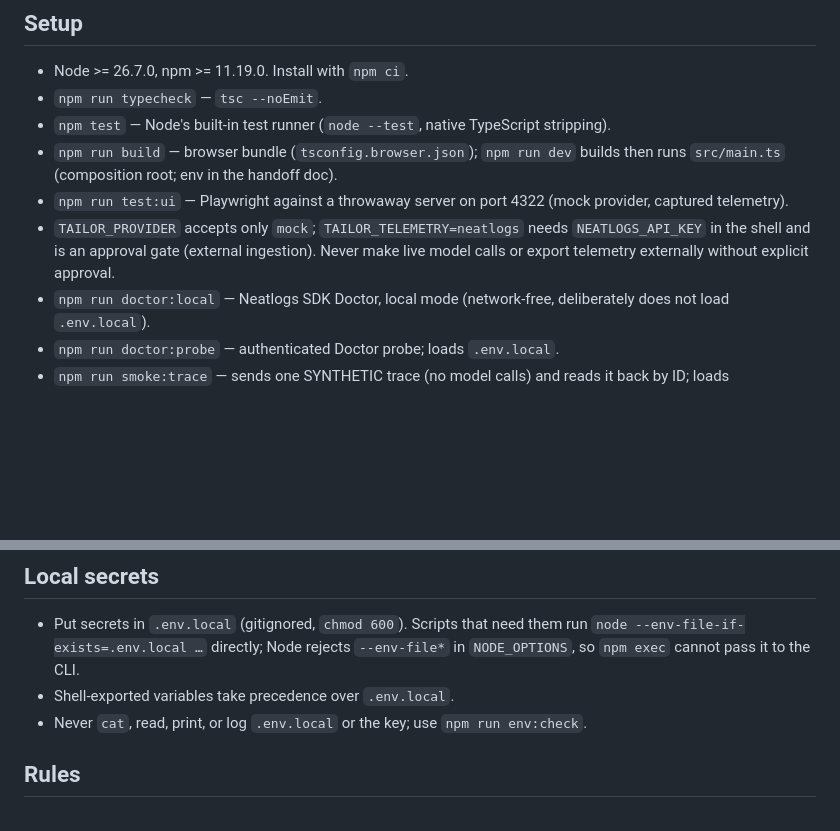
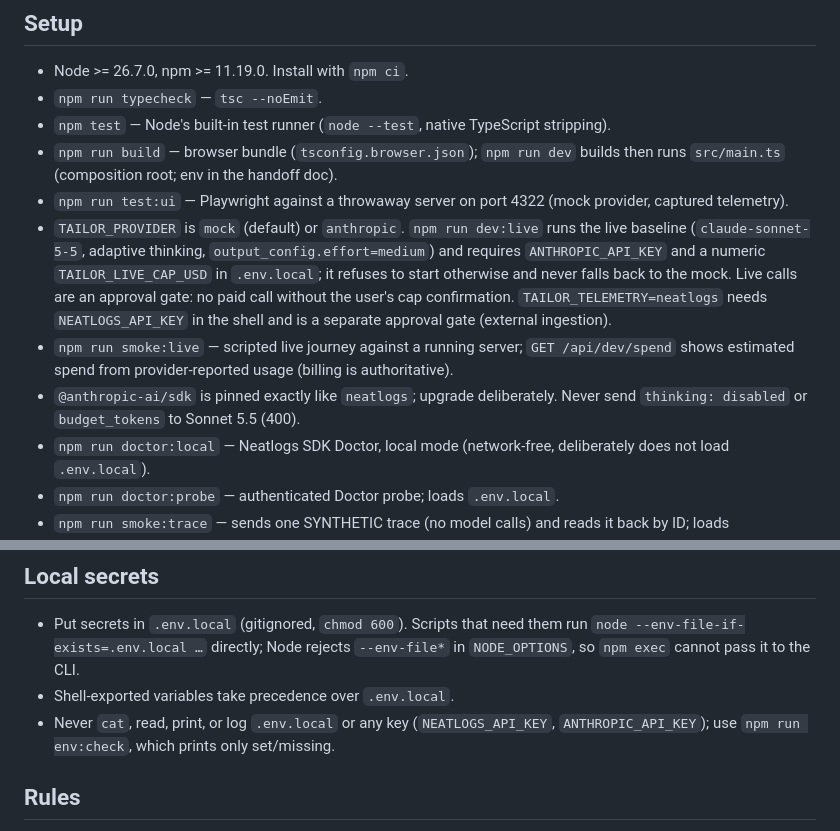
Before and after one commit to nitink133/tailor-neathack, a Markdown page: AGENTS.md, 2 parts joined by grey strips. GitHub-like rendering; blank space fills up the shorter version.

```diff
--- a/AGENTS.md
+++ b/AGENTS.md
@@ -9,7 +9,9 @@ Tailor is a neatHack (October 2026) candidate. The current slice is a mock-backe
 - `npm test` — Node's built-in test runner (`node --test`, native TypeScript stripping).
 - `npm run build` — browser bundle (`tsconfig.browser.json`); `npm run dev` builds then runs `src/main.ts` (composition root; env in the handoff doc).
 - `npm run test:ui` — Playwright against a throwaway server on port 4322 (mock provider, captured telemetry).
-- `TAILOR_PROVIDER` accepts only `mock`; `TAILOR_TELEMETRY=neatlogs` needs `NEATLOGS_API_KEY` in the shell and is an approval gate (external ingestion). Never make live model calls or export telemetry externally without explicit approval.
+- `TAILOR_PROVIDER` is `mock` (default) or `anthropic`. `npm run dev:live` runs the live baseline (`claude-sonnet-5-5`, adaptive thinking, `output_config.effort=medium`) and requires `ANTHROPIC_API_KEY` and a numeric `TAILOR_LIVE_CAP_USD` in `.env.local`; it refuses to start otherwise and never falls back to the mock. Live calls are an approval gate: no paid call without the user's cap confirmation. `TAILOR_TELEMETRY=neatlogs` needs `NEATLOGS_API_KEY` in the shell and is a separate approval gate (external ingestion).
+- `npm run smoke:live` — scripted live journey against a running server; `GET /api/dev/spend` shows estimated spend from provider-reported usage (billing is authoritative).
+- `@anthropic-ai/sdk` is pinned exactly like `neatlogs`; upgrade deliberately. Never send `thinking: disabled` or `budget_tokens` to Sonnet 5.5 (400).
 - `npm run doctor:local` — Neatlogs SDK Doctor, local mode (network-free, deliberately does not load `.env.local`).
 - `npm run doctor:probe` — authenticated Doctor probe; loads `.env.local`.
 - `npm run smoke:trace` — sends one SYNTHETIC trace (no model calls) and reads it back by ID; loads `.env.local`. Each run creates a trace in the Neatlogs project.
@@ -19,7 +21,7 @@ Tailor is a neatHack (October 2026) candidate. The current slice is a mock-backe
 
 - Put secrets in `.env.local` (gitignored, `chmod 600`). Scripts that need them run `node --env-file-if-exists=.env.local …` directly; Node rejects `--env-file*` in `NODE_OPTIONS`, so `npm exec` cannot pass it to the CLI.
 - Shell-exported variables take precedence over `.env.local`.
-- Never `cat`, read, print, or log `.env.local` or the key; use `npm run env:check`.
+- Never `cat`, read, print, or log `.env.local` or any key (`NEATLOGS_API_KEY`, `ANTHROPIC_API_KEY`); use `npm run env:check`, which prints only set/missing.
 
 ## Rules
 
```
Also changed, not shown: docs/nit-269-handoff.md (+33 -2 lines).
